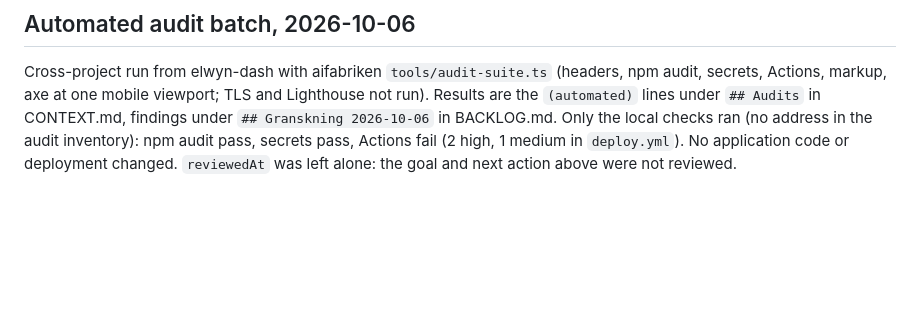
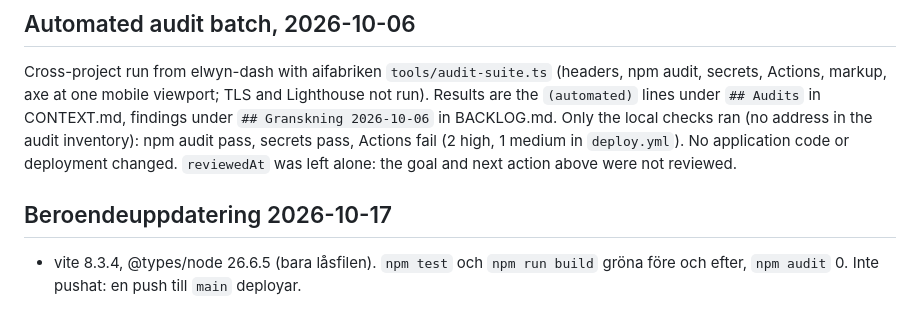
Before and after one commit to buildapp-se/dinodeck, a Markdown page: HANDOFF.md, the part around one of its changes. Rendered like a GitHub page; blank space fills up the shorter version.

Commit message:
docs: HANDOFF, beroendeuppdatering 2026-10-17
Post om uppdaterade paket och kontroller, reviewedAt 2026-10-17.

Co-Authored-By: Claude Opus 5.5 <noreply@anthropic.com>

```diff
--- a/HANDOFF.md
+++ b/HANDOFF.md
@@ -216,3 +216,7 @@ Källänkarna: 27 djur pekar på NHM Dino Directory, Pteranodon, Mosasaurus och
 ## Automated audit batch, 2026-10-06
 
 Cross-project run from elwyn-dash with aifabriken `tools/audit-suite.ts` (headers, npm audit, secrets, Actions, markup, axe at one mobile viewport; TLS and Lighthouse not run). Results are the `(automated)` lines under `## Audits` in CONTEXT.md, findings under `## Granskning 2026-10-06` in BACKLOG.md. Only the local checks ran (no address in the audit inventory): npm audit pass, secrets pass, Actions fail (2 high, 1 medium in `deploy.yml`). No application code or deployment changed. `reviewedAt` was left alone: the goal and next action above were not reviewed.
+
+## Beroendeuppdatering 2026-10-17
+
+- vite 8.3.4, @types/node 26.6.5 (bara låsfilen). `npm test` och `npm run build` gröna före och efter, `npm audit` 0. Inte pushat: en push till `main` deployar.
```
Also changed, not shown: other parts of HANDOFF.md (+1 -1 lines).
